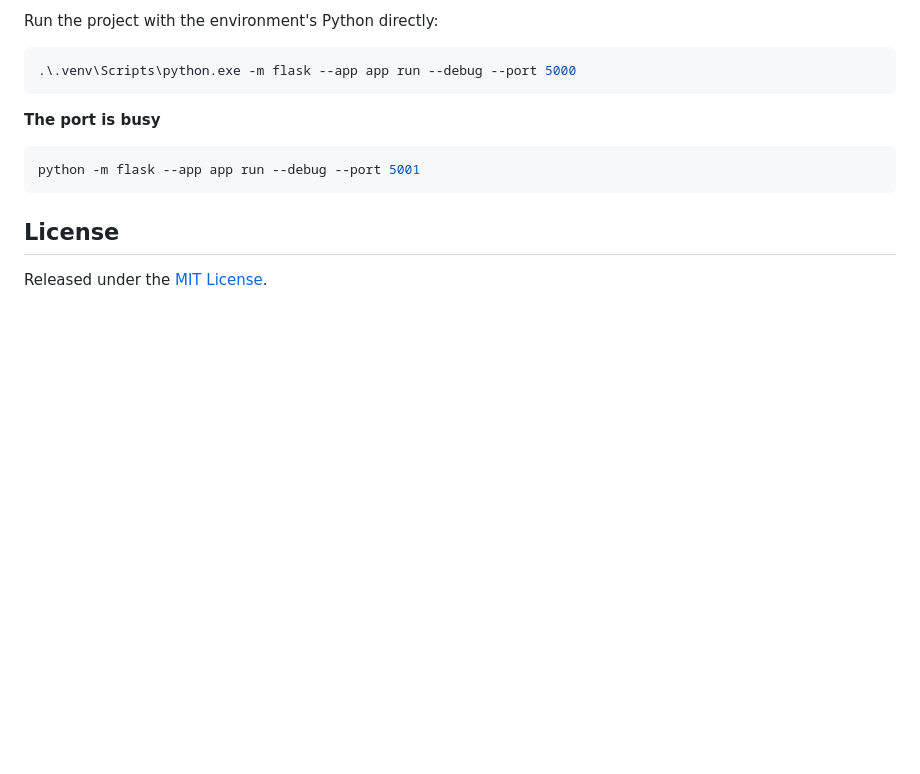
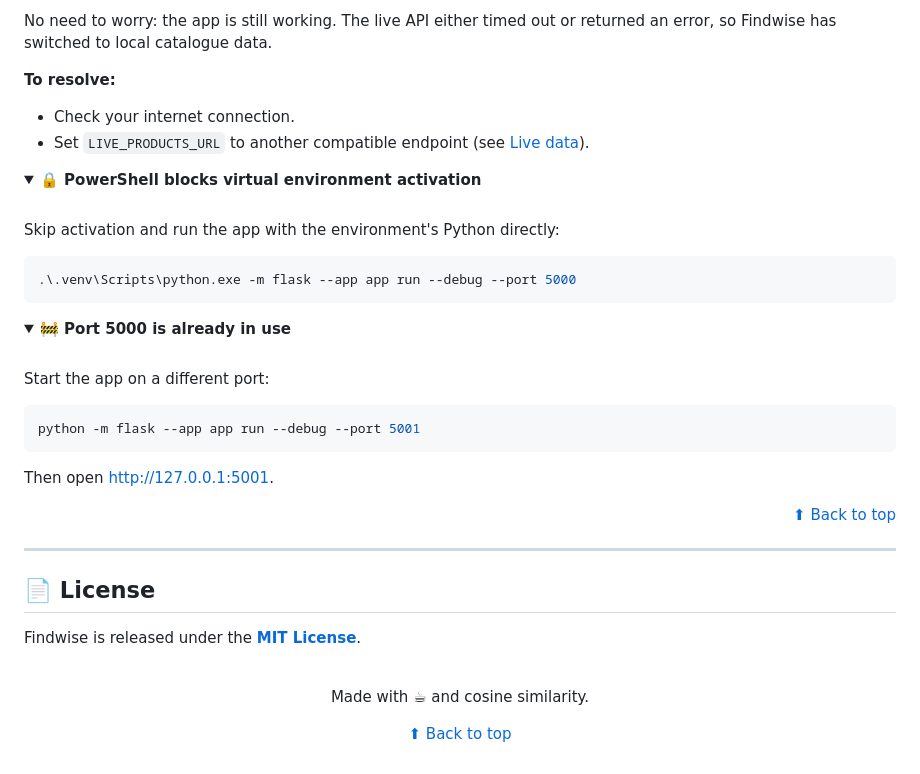
Before and after one commit to anushka9850/Findwise, a Markdown page: README.md, the part around one of its changes. Rendered like a GitHub page; folded sections open; blank space fills up the shorter version.

````diff
--- a/README.md
+++ b/README.md
@@ -114,16 +223,56 @@ The app is still working. The API timed out or returned an error, so Findwise is
 
-Run the project with the environment's Python directly:
+<br>
+
+No need to worry: the app is still working. The live API either timed out or returned an error, so Findwise has switched to local catalogue data.
+
+**To resolve:**
+- Check your internet connection.
+- Set `LIVE_PRODUCTS_URL` to another compatible endpoint (see [Live data](#-live-data)).
+
+</details>
+
+<details>
+<summary><b>🔒 PowerShell blocks virtual environment activation</b></summary>
+
+<br>
+
+Skip activation and run the app with the environment's Python directly:
 
 ```powershell
 .\.venv\Scripts\python.exe -m flask --app app run --debug --port 5000
 ```
 
-**The port is busy**
+</details>
+
+<details>
+<summary><b>🚧 Port 5000 is already in use</b></summary>
+
+<br>
+
+Start the app on a different port:
 
 ```bash
 python -m flask --app app run --debug --port 5001
 ```
 
-## License
+Then open [http://127.0.0.1:5001](http://127.0.0.1:5001).
 
-Released under the [MIT License](LICENSE).
+</details>
+
+<p align="right"><a href="#top">⬆ Back to top</a></p>
+
+---
+
+## 📄 License
+
+Findwise is released under the **[MIT License](LICENSE)**.
+
+<div align="center">
+
+<br>
+
+Made with ☕ and cosine similarity.
+
+<a href="#top">⬆ Back to top</a>
+
+</div>
````
Also changed, not shown: other parts of README.md (+165 -56 lines).
